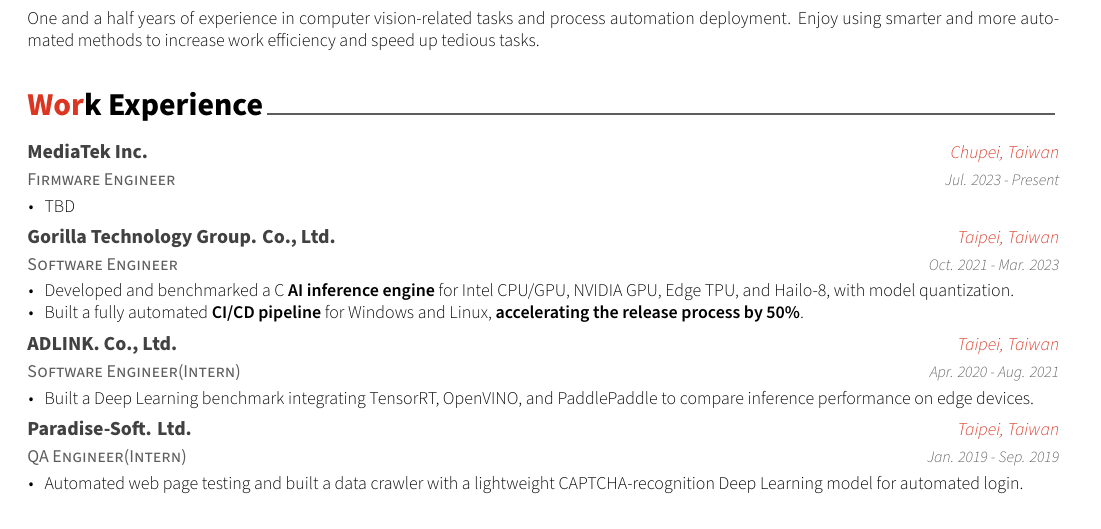
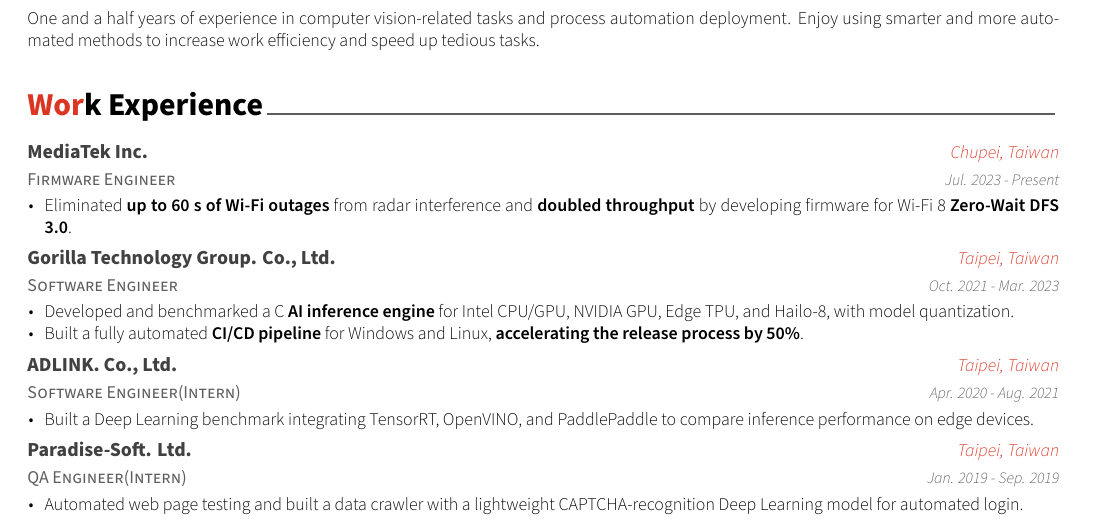
Before and after one commit to tingggggg/resume, a LaTeX CV (resume.tex, which reads resume/experience.tex): part of page 1 of 2, cut so that both start at the same text. Compiled offline with XeLaTeX.

Commit message:
Describe MediaTek Zero-Wait DFS 3.0 firmware work
Co-Authored-By: Claude Opus 5.5 <noreply@anthropic.com>

```diff
--- a/resume/experience.tex
+++ b/resume/experience.tex
@@ -17,7 +17,7 @@
     {Jul. 2023 - Present} % Date(s)
     {
       \begin{cvitems} % Description(s) of tasks/responsibilities
-        \item {TBD}
+        \item {Eliminated \textbf{up to 60 s of Wi-Fi outages} from radar interference and \textbf{doubled throughput} by developing firmware for Wi-Fi 8 \href{https://www.mediatek.com/tek-talk-blogs/mediatek-extends-reliability-gains-from-wi-fi-8-to-include-wi-fi-7-and-wi-fi-6-devices}{\textbf{Zero-Wait DFS 3.0}}.}
       \end{cvitems}
     }
 
```
